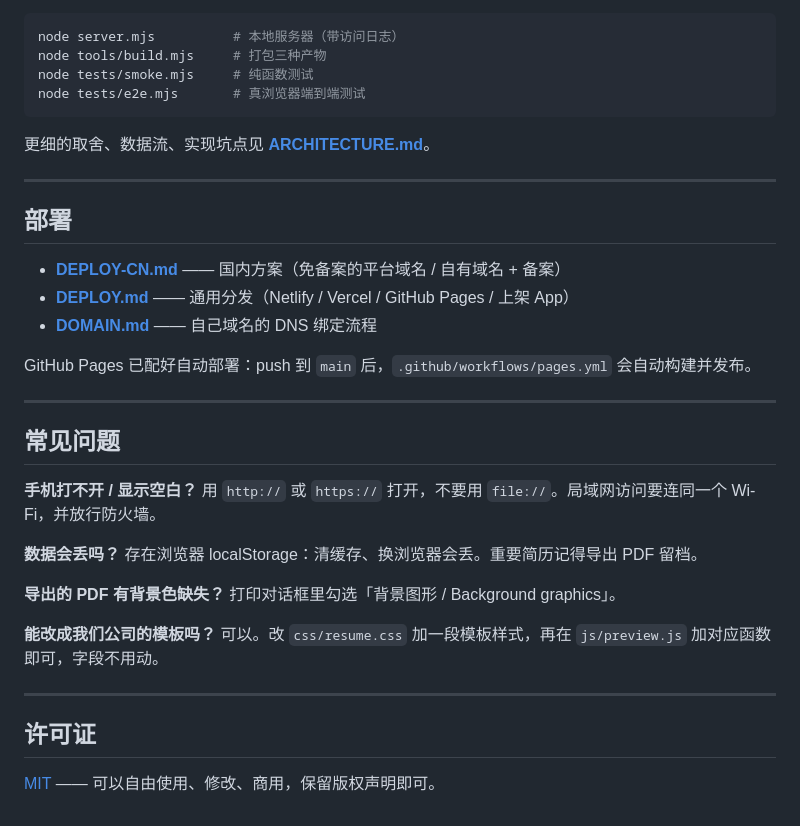
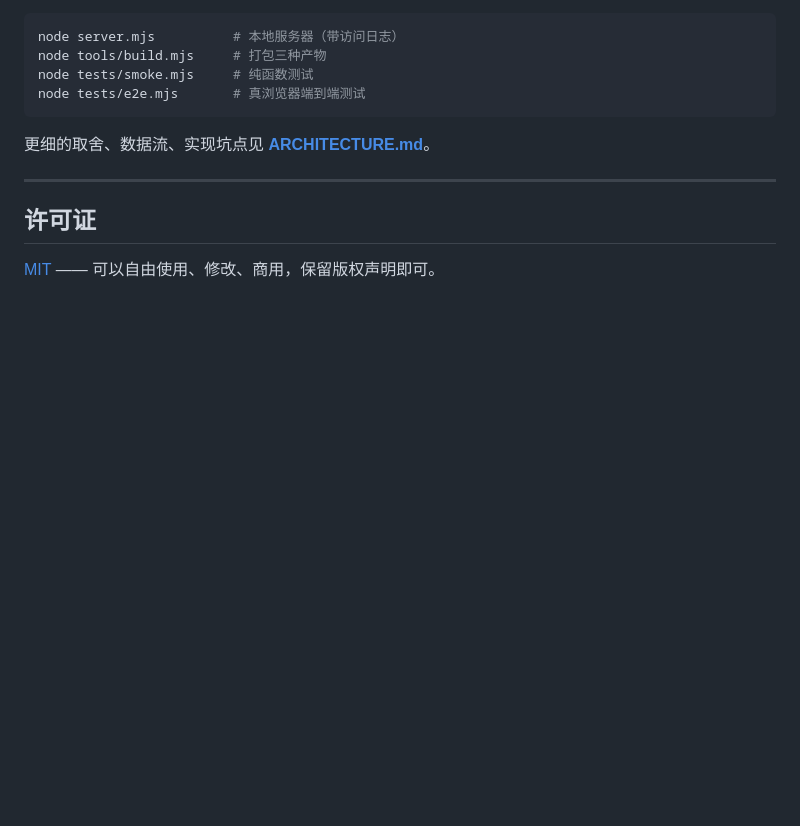
Before and after one commit to merely-j/resume-studio, a Markdown page: README.md, the part around the change. Drawn GitHub-style; blank space fills up the shorter version.

Commit message:
docs: 移除 README 中的部署与常见问题章节

```diff
--- a/README.md
+++ b/README.md
@@ -123,32 +123,6 @@ node tests/e2e.mjs       # 真浏览器端到端测试
 
 ---
 
-## 部署
-
-- **[DEPLOY-CN.md](DEPLOY-CN.md)** —— 国内方案（免备案的平台域名 / 自有域名 + 备案）
-- **[DEPLOY.md](DEPLOY.md)** —— 通用分发（Netlify / Vercel / GitHub Pages / 上架 App）
-- **[DOMAIN.md](DOMAIN.md)** —— 自己域名的 DNS 绑定流程
-
-GitHub Pages 已配好自动部署：push 到 `main` 后，`.github/workflows/pages.yml` 会自动构建并发布。
-
----
-
-## 常见问题
-
-**手机打不开 / 显示空白？**
-用 `http://` 或 `https://` 打开，不要用 `file://`。局域网访问要连同一个 Wi-Fi，并放行防火墙。
-
-**数据会丢吗？**
-存在浏览器 localStorage：清缓存、换浏览器会丢。重要简历记得导出 PDF 留档。
-
-**导出的 PDF 有背景色缺失？**
-打印对话框里勾选「背景图形 / Background graphics」。
-
-**能改成我们公司的模板吗？**
-可以。改 `css/resume.css` 加一段模板样式，再在 `js/preview.js` 加对应函数即可，字段不用动。
-
----
-
 ## 许可证
 
 [MIT](LICENSE) —— 可以自由使用、修改、商用，保留版权声明即可。
```
Also changed, not shown: README.en.md (+0 -22 lines).
